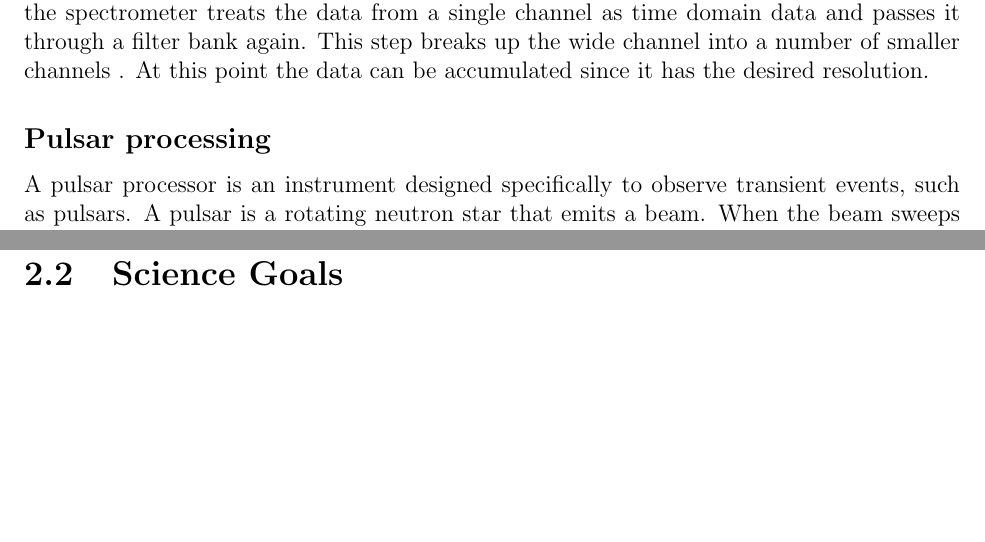
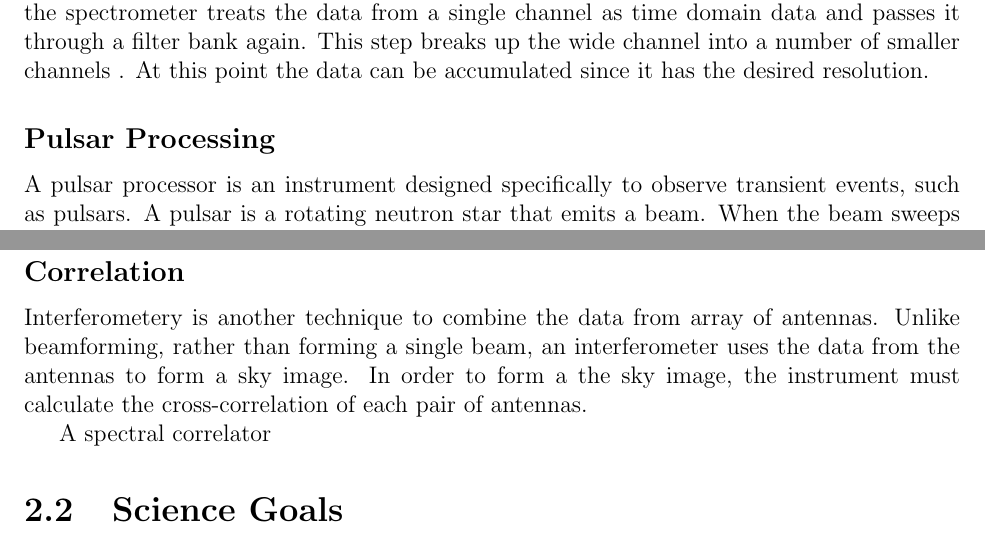
Before and after one commit to tfiliba/Dissertation, a LaTeX thesis (thesis.tex, which reads chap2.tex): two parts of pages 13 and 14 of 15, joined at a grey line, cut so that both start at the same text, the shorter picture padded with empty space. Compiled offline with pdfLaTeX.

Commit message:
Working on correlator section

```diff
--- a/chap2.tex
+++ b/chap2.tex
@@ -33,7 +34,7 @@ At this point the channels are much wider than intended and can't be accumulated
 After coarse channelization, the spectrometer treats the data from a single channel as time domain data and passes it through a filter bank again.
 This step breaks up the wide channel into a number of smaller channels . At this point the data can be accumulated since it has the desired resolution.
 
-\subsection{Pulsar processing}
+\subsection{Pulsar Processing}
 A pulsar processor is an instrument designed specifically to observe transient events, such as pulsars.
 A pulsar is a rotating neutron star that emits a beam.
 When the beam sweeps past Earth, due to the rotation of the star, it is observed as a wideband pulse.
@@ -67,7 +68,13 @@ This is done by
 %TODO: Add 2 element beamformer
 %%Add together multiple (delayed) signals to improve SNR
 
-%\subsection{Interferometry}
+\subsection{Correlation}
+Interferometery is another technique to combine the data from array of antennas.
+Unlike beamforming, rather than forming a single beam, an interferometer uses the data from the antennas to form a sky image.
+In order to form a the sky image, the instrument must calculate the cross-correlation of each pair of antennas.
+
+A spectral correlator
+
 %%Form an image
 %An interferometer
 
```
Also changed, not shown: thesis.pdf, chap2.tex (1 more changed lines).
